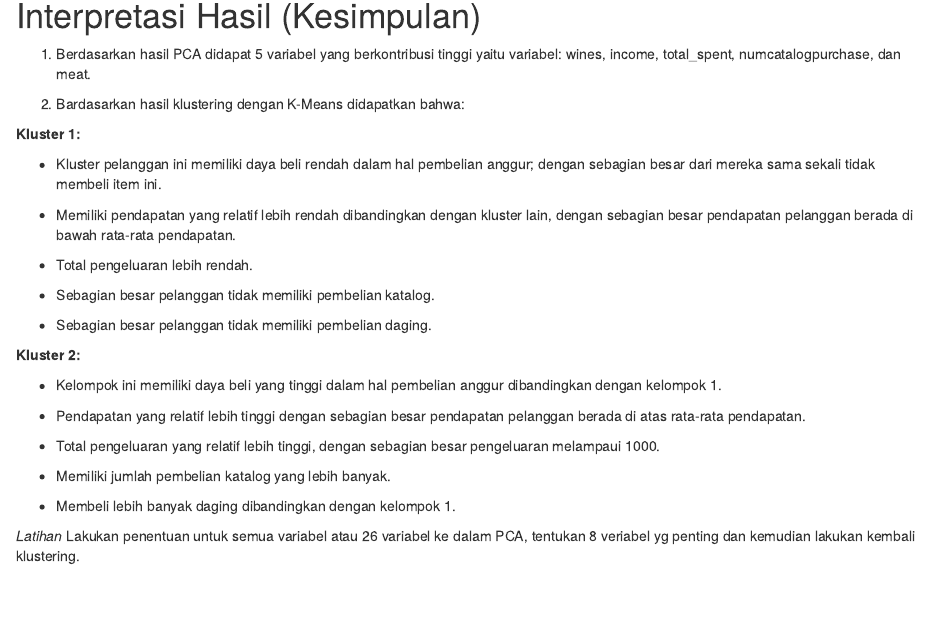
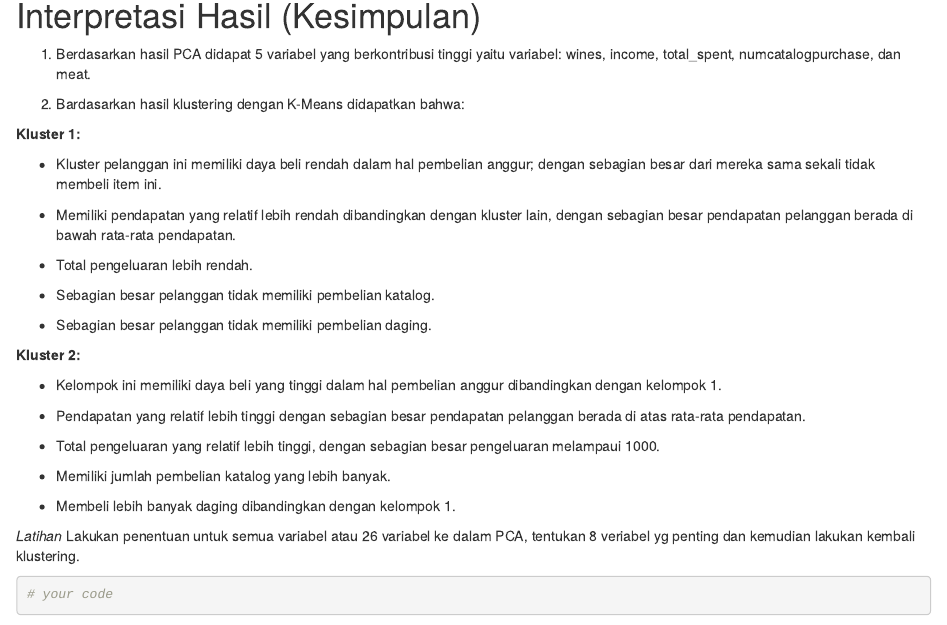
Before and after one commit to yunisroni/TI2128-2324, an R Markdown document (Modul_PCA.Rmd): the page in a window 1100 px wide, from 10410 px down. Rendered offline with R 4.5, knitr and Pandoc, with nearby package versions; some code elsewhere in the file could not run offline.

Commit message:
Update Rmd

````diff
--- a/Modul_PCA.Rmd
+++ b/Modul_PCA.Rmd
@@ -407,3 +407,10 @@ customers %>% ggplot(aes(meat)) + geom_histogram(color = "black", fill = "brown"
 
 *Latihan*
 Lakukan penentuan untuk semua variabel atau 26 variabel ke dalam PCA, tentukan 8 veriabel yg penting dan kemudian lakukan kembali klustering.
+
+```{r}
+# your code
+
+
+
+```
````
